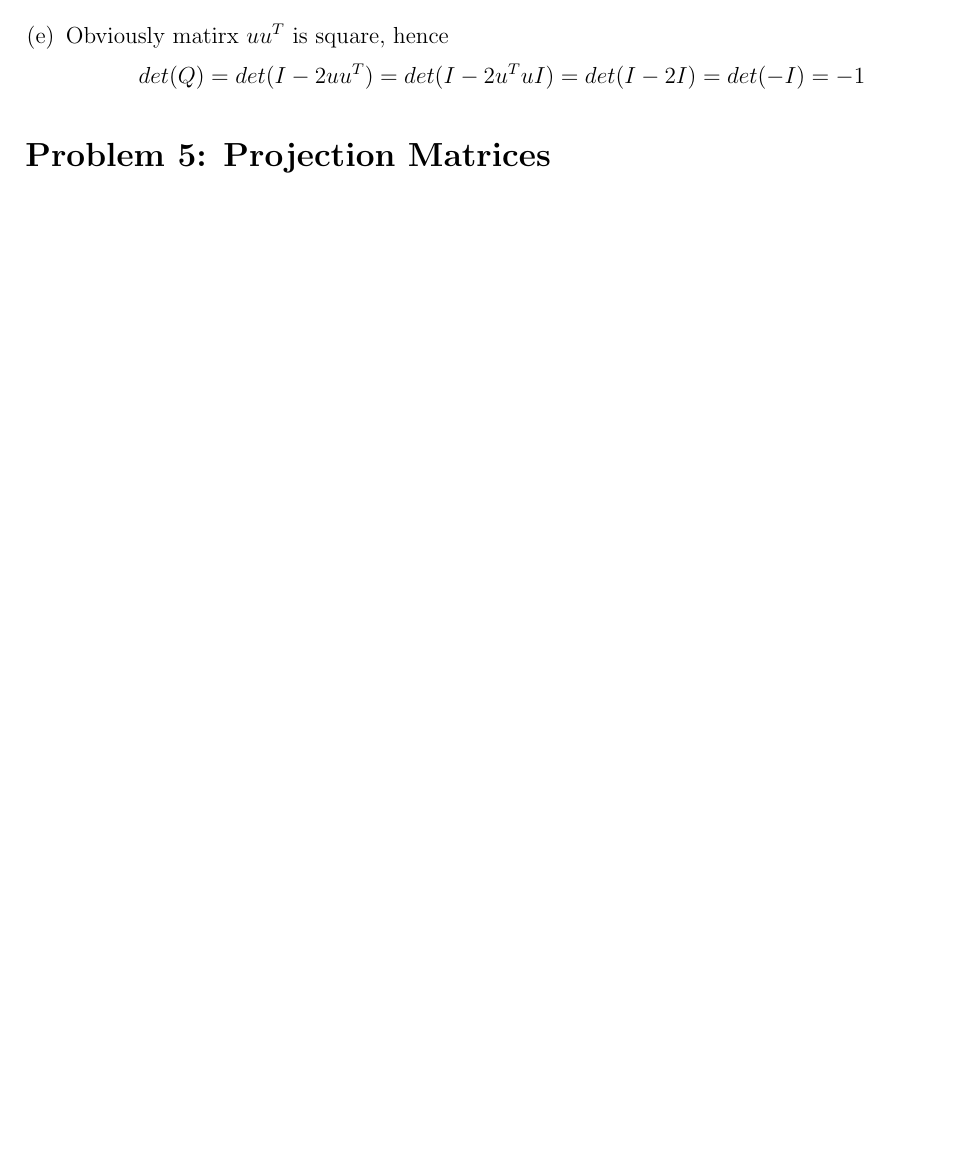
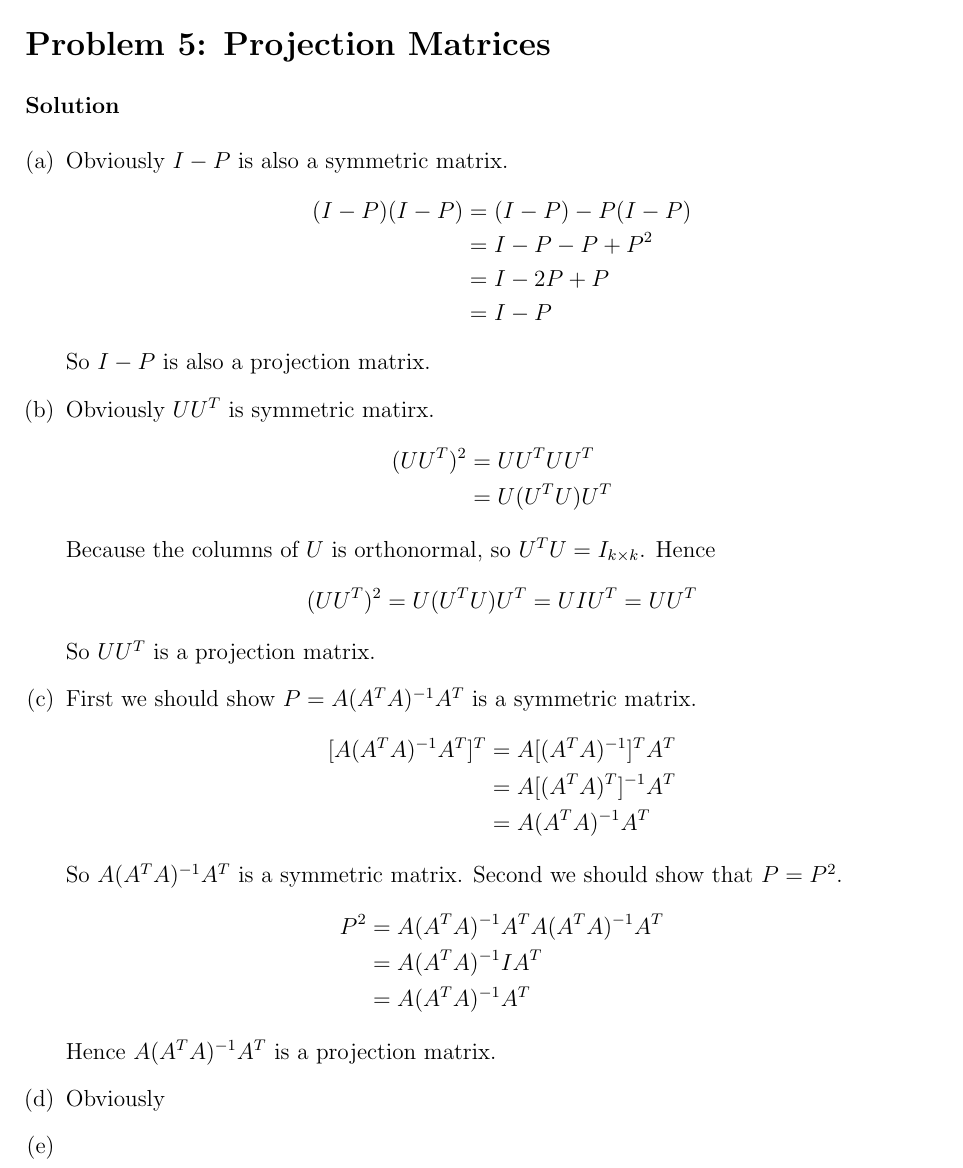
Before and after one commit to e3u3/ECE269, a LaTeX problem sheet (HW3/HW_3_solution.tex): part of page 3 of 3 before the commit and part of page 4 of 4 after it, cut at the place of the change, the shorter picture padded with empty space. Compiled offline with pdfLaTeX.

Commit message:
Modified

```diff
--- a/HW3/HW_3_solution.tex
+++ b/HW3/HW_3_solution.tex
@@ -268,10 +268,7 @@ linkbordercolor={0 0 1}
     % Item (e)
     %%%%%%%%%%%
     \item
-    Obviously matirx $uu^T$ is square, hence
-    \begin{equation}
-        det(Q)=det(I-2uu^T)=det(I-2u^TuI)=det(I-2I)=det(-I)=-1 \nonumber
-    \end{equation}
+
 \end{enumerate}
 
 %%%%%%%%%%%%%%%%%%%%%%%%%%%%%%%%%%%%%%%%%%%%%%%%%%%%%%%%%%
@@ -280,5 +277,68 @@ linkbordercolor={0 0 1}
 \section*{Problem 5: Projection Matrices}
 
 \textbf{Solution}
+\begin{enumerate}[(a)]
+    %%%%%%%%%%%
+    % Item (a)
+    %%%%%%%%%%%
+    \item
+    Obviously $I-P$ is also a symmetric matrix.
+    \begin{equation}
+        \begin{split}
+            (I-P)(I-P) &= (I-P)-P(I-P)\\
+            &= I-P-P+P^2 \\
+            &= I-2P+P\\
+            &= I-P \\
+        \end{split} \nonumber
+    \end{equation}
+    So $I-P$ is also a projection matrix.
+    %%%%%%%%%%%
+    % Item (b)
+    %%%%%%%%%%%
+    \item
+    Obviously $UU^T$ is symmetric matirx.
+    \begin{equation}
+        \begin{split}
+            (UU^T)^2 &=UU^TUU^T \\
+            &=U(U^TU)U^T
+        \end{split} \nonumber
+    \end{equation}
+    Because the columns of $U$ is orthonormal, so $U^TU=I_{k\times k}$. Hence
+    \begin{equation}
+        (UU^T)^2=U(U^TU)U^T=UIU^T=UU^T \nonumber
+    \end{equation}
+    So $UU^T$ is a projection matrix.
+    %%%%%%%%%%%
+    % Item (c)
+    %%%%%%%%%%%
+    \item
+    First we should show $P=A(A^TA)^{-1}A^T$ is a symmetric matrix.
+    \begin{equation}
+        \begin{split}
+            [A(A^TA)^{-1}A^T]^T &=A[(A^TA)^{-1}]^TA^T \\
+            &=A[(A^TA)^{T}]^{-1}A^T \\
+            &=A(A^TA)^{-1}A^T \\
+        \end{split} \nonumber
+    \end{equation}
+    So $A(A^TA)^{-1}A^T$ is a symmetric matrix. Second we should show that $P=P^2$.
+    \begin{equation}
+        \begin{split}
+            P^2 &=A(A^TA)^{-1}A^TA(A^TA)^{-1}A^T \\
+            &=A(A^TA)^{-1}IA^T \\
+            &=A(A^TA)^{-1}A^T
+        \end{split} \nonumber
+    \end{equation}
+    Hence $A(A^TA)^{-1}A^T$ is a projection matrix.
+    %%%%%%%%%%%
+    % Item (d)
+    %%%%%%%%%%%
+    \item
+    Obviously
+    %%%%%%%%%%%
+    % Item (e)
+    %%%%%%%%%%%
+    \item
+
+\end{enumerate}
 
 \end{document}
```
Also changed, not shown: HW3/HW_3_solution.pdf, 1 other file.
